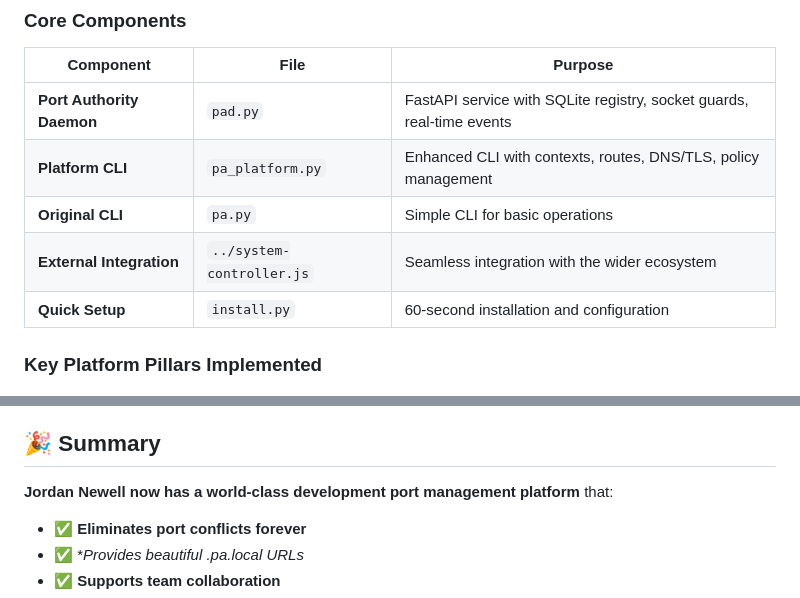
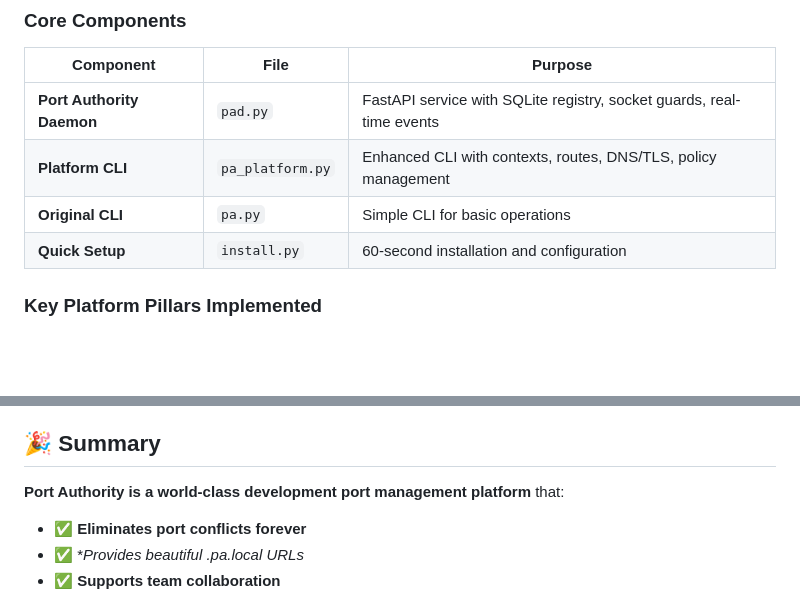
Before and after one commit to JordanNewell/harbormasterd, a Markdown page: PLATFORM_SUMMARY.md, 2 parts joined by grey strips. GitHub-like rendering; blank space fills up the shorter version.

Commit message:
fix(brand): contextual polish after bulk de-brand
- PLATFORM_SUMMARY.md: drop bogus "External Integration" row referencing non-existent ../system-controller.js
- PLATFORM_SUMMARY.md: rewrite awkward third-person "Jordan Newell now has..." line to product-focused voice

```diff
--- a/PLATFORM_SUMMARY.md
+++ b/PLATFORM_SUMMARY.md
@@ -19,7 +19,6 @@ We've successfully transformed the Port Authority from a simple port management
 | **Port Authority Daemon** | `pad.py` | FastAPI service with SQLite registry, socket guards, real-time events |
 | **Platform CLI** | `pa_platform.py` | Enhanced CLI with contexts, routes, DNS/TLS, policy management |
 | **Original CLI** | `pa.py` | Simple CLI for basic operations |
-| **External Integration** | `../system-controller.js` | Seamless integration with the wider ecosystem |
 | **Quick Setup** | `install.py` | 60-second installation and configuration |
 
 ### Key Platform Pillars Implemented
@@ -213,7 +212,7 @@ pa share web                    # Team collaboration (ready)
 
 ## 🎉 Summary
 
-**Jordan Newell now has a world-class development port management platform** that:
+**Port Authority is a world-class development port management platform** that:
 
 - ✅ **Eliminates port conflicts forever**
 - ✅ **Provides beautiful *.pa.local URLs**
```
